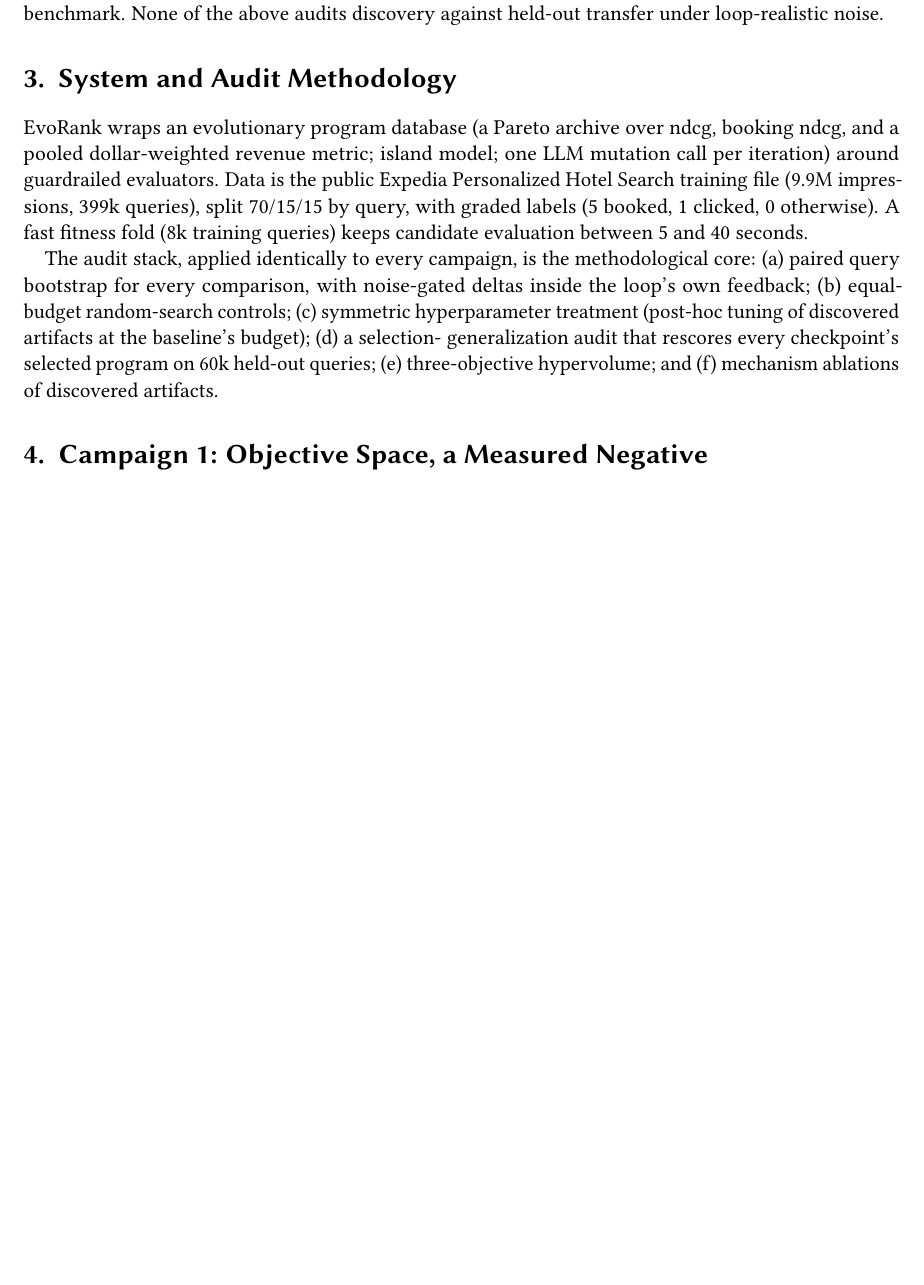
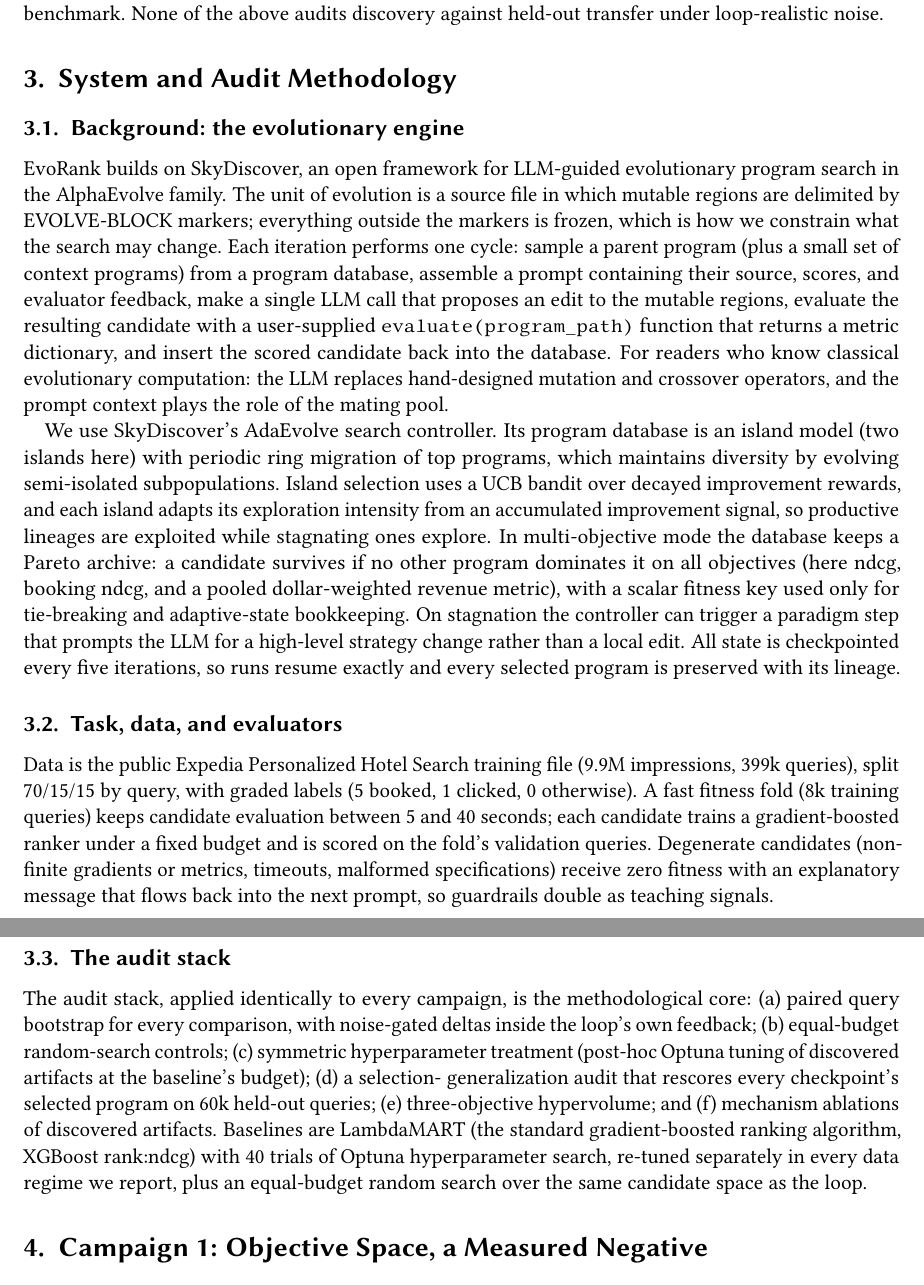
Before and after one commit to shabazpatel/evorank, a LaTeX document (paper/latex/main.tex, which reads paper/latex/ceurart.cls): part of page 2 of 4 before the commit and two parts of pages 2 and 3 of 5 after it, the two joined at a grey line, cut so that both start at the same text, the shorter picture padded with empty space. Compiled offline with pdfLaTeX; a LaTeX package or settings file that is missing is left out.

Commit message:
Paper: authors, SkyDiscover/AdaEvolve background for unfamiliar readers, audit-stack subsection; class patched for local tectonic authoring
Co-Authored-By: Claude Fable 5 <noreply@anthropic.com>
Claude-Session: https://claude.ai/code/session_01TcUMorQw25APzh4uZLjRYL

```diff
--- a/paper/latex/ceurart.cls
+++ b/paper/latex/ceurart.cls
@@ -147,8 +147,7 @@
 
   % }}}
 
-  \RequirePackage[useBOM,pdf17,a-1a]{pdfx}
-  \bool_gset_true:N \g_ceur_pdfx_bool
+  \RequirePackage[unicode]{hyperref} % local authoring: pdfx skipped (tectonic)
 }{%
   \RequirePackage[unicode]{hyperref}
 }
--- a/paper/latex/main.tex
+++ b/paper/latex/main.tex
@@ -102,22 +107,63 @@ None of the above audits discovery against held-out transfer under
 loop-realistic noise.
 
 \section{System and Audit Methodology}
-EvoRank wraps an evolutionary program database (a Pareto archive over ndcg,
-booking ndcg, and a pooled dollar-weighted revenue metric; island model; one
-LLM mutation call per iteration) around guardrailed evaluators. Data is the
-public Expedia Personalized Hotel Search training file (9.9M impressions,
-399k queries), split 70/15/15 by query, with graded labels (5 booked, 1
-clicked, 0 otherwise). A fast fitness fold (8k training queries) keeps
-candidate evaluation between 5 and 40 seconds.
 
+\subsection{Background: the evolutionary engine}
+%% TODO: add citation for the SkyDiscover framework once its reference is public.
+EvoRank builds on SkyDiscover, an open framework for LLM-guided evolutionary
+program search in the AlphaEvolve family. The unit of evolution is a source
+file in which mutable regions are delimited by EVOLVE-BLOCK markers;
+everything outside the markers is frozen, which is how we constrain what the
+search may change. Each iteration performs one cycle: sample a parent program
+(plus a small set of context programs) from a program database, assemble a
+prompt containing their source, scores, and evaluator feedback, make a single
+LLM call that proposes an edit to the mutable regions, evaluate the resulting
+candidate with a user-supplied \texttt{evaluate(program\_path)} function that
+returns a metric dictionary, and insert the scored candidate back into the
+database. For readers who know classical evolutionary computation: the LLM
+replaces hand-designed mutation and crossover operators, and the prompt
+context plays the role of the mating pool.
+
+We use SkyDiscover's AdaEvolve search controller. Its program database is an
+island model (two islands here) with periodic ring migration of top programs,
+which maintains diversity by evolving semi-isolated subpopulations. Island
+selection uses a UCB bandit over decayed improvement rewards, and each island
+adapts its exploration intensity from an accumulated improvement signal, so
+productive lineages are exploited while stagnating ones explore. In
+multi-objective mode the database keeps a Pareto archive: a candidate
+survives if no other program dominates it on all objectives (here ndcg,
+booking ndcg, and a pooled dollar-weighted revenue metric), with a scalar
+fitness key used only for tie-breaking and adaptive-state bookkeeping. On
+stagnation the controller can trigger a paradigm step that prompts the LLM
+for a high-level strategy change rather than a local edit. All state is
+checkpointed every five iterations, so runs resume exactly and every selected
+program is preserved with its lineage.
+
+\subsection{Task, data, and evaluators}
+Data is the public Expedia Personalized Hotel Search training file (9.9M
+impressions, 399k queries), split 70/15/15 by query, with graded labels (5
+booked, 1 clicked, 0 otherwise). A fast fitness fold (8k training queries)
+keeps candidate evaluation between 5 and 40 seconds; each candidate trains a
+gradient-boosted ranker under a fixed budget and is scored on the fold's
+validation queries. Degenerate candidates (non-finite gradients or metrics,
+timeouts, malformed specifications) receive zero fitness with an explanatory
+message that flows back into the next prompt, so guardrails double as
+teaching signals.
+
+\subsection{The audit stack}
 The audit stack, applied identically to every campaign, is the methodological
 core: (a) paired query bootstrap for every comparison, with noise-gated
 deltas inside the loop's own feedback; (b) equal-budget random-search
-controls; (c) symmetric hyperparameter treatment (post-hoc tuning of
+controls; (c) symmetric hyperparameter treatment (post-hoc Optuna tuning of
 discovered artifacts at the baseline's budget); (d) a selection-
 generalization audit that rescores every checkpoint's selected program on 60k
 held-out queries; (e) three-objective hypervolume; and (f) mechanism
-ablations of discovered artifacts.
+ablations of discovered artifacts. Baselines are LambdaMART (the standard
+gradient-boosted ranking algorithm, XGBoost rank:ndcg) with 40 trials of
+Optuna hyperparameter search, re-tuned separately in every data regime we
+report, plus an equal-budget random search over the same candidate space as
+the loop.
+%% TODO: consider a small figure here summarizing the audit stack.
 
 \section{Campaign 1: Objective Space, a Measured Negative}
 The evolvable artifact is a group-aware LambdaMART gradient with access to
```
Also changed, not shown: paper/latex/ceurart.cls (12 more changed lines), paper/latex/main.tex (5 more changed lines).
